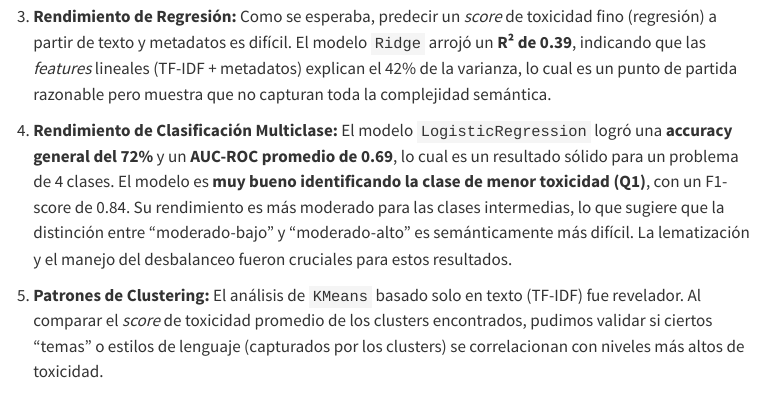
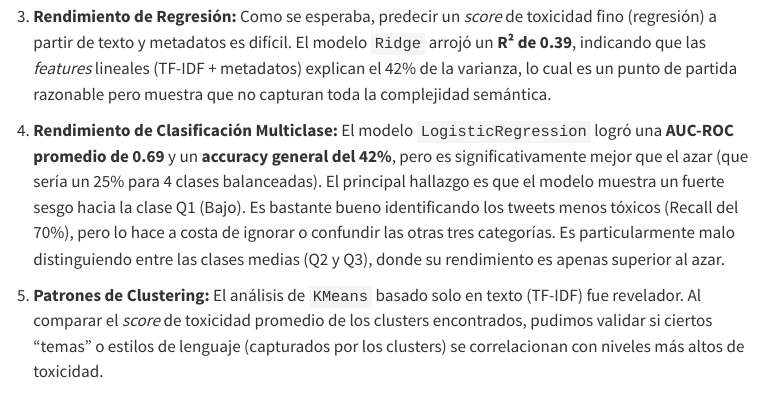
Before and after one commit to PatricioPorrasM/machine_learning, a Quarto document (proyecto_final.qmd): the page in a window 1100 px wide, from 1950 px down. Rendered offline with R 4.5, knitr and Pandoc in place of Quarto, with nearby package versions; some code elsewhere in the file could not run offline; menus at the side of the page are left out; long lines of code are wrapped.

Commit message:
update proyecti_final.qmd to reflect final results

```diff
--- a/proyecto_final.qmd
+++ b/proyecto_final.qmd
@@ -997,7 +997,7 @@ Reflexión final sobre los resultados del proyecto, ahora enfocada en la clasifi
 
 3.  **Rendimiento de Regresión:** Como se esperaba, predecir un *score* de toxicidad fino (regresión) a partir de texto y metadatos es difícil. El modelo `Ridge` arrojó un **R² de 0.39**, indicando que las *features* lineales (TF-IDF + metadatos) explican el 42% de la varianza, lo cual es un punto de partida razonable pero muestra que no capturan toda la complejidad semántica.
 
-4.  **Rendimiento de Clasificación Multiclase:** El modelo `LogisticRegression` logró una **accuracy general del 72%** y un **AUC-ROC promedio de 0.69**, lo cual es un resultado sólido para un problema de 4 clases. El modelo es **muy bueno identificando la clase de menor toxicidad (Q1)**, con un F1-score de 0.84. Su rendimiento es más moderado para las clases intermedias, lo que sugiere que la distinción entre "moderado-bajo" y "moderado-alto" es semánticamente más difícil. La lematización y el manejo del desbalanceo fueron cruciales para estos resultados.
+4.  **Rendimiento de Clasificación Multiclase:** El modelo `LogisticRegression` logró una **AUC-ROC promedio de 0.69** y un **accuracy general del 42%**, pero es significativamente mejor que el azar (que sería un 25% para 4 clases balanceadas). El principal hallazgo es que el modelo muestra un fuerte sesgo hacia la clase Q1 (Bajo). Es bastante bueno identificando los tweets menos tóxicos (Recall del 70%), pero lo hace a costa de ignorar o confundir las otras tres categorías. Es particularmente malo distinguiendo entre las clases medias (Q2 y Q3), donde su rendimiento es apenas superior al azar.
 
 5.  **Patrones de Clustering:** El análisis de `KMeans` basado solo en texto (TF-IDF) fue revelador. Al comparar el *score* de toxicidad promedio de los clusters encontrados, pudimos validar si ciertos "temas" o estilos de lenguaje (capturados por los clusters) se correlacionan con niveles más altos de toxicidad.
 
```
Also changed, not shown: docs/search.json, 2 other files.
